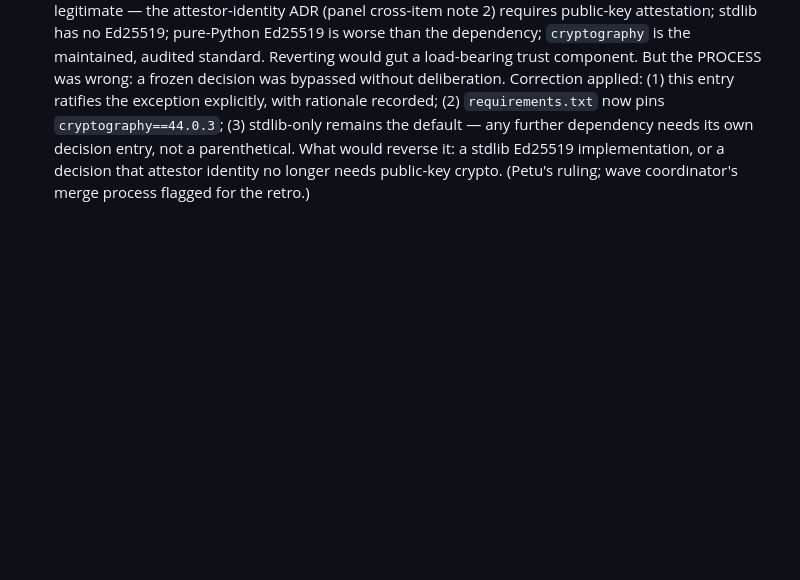
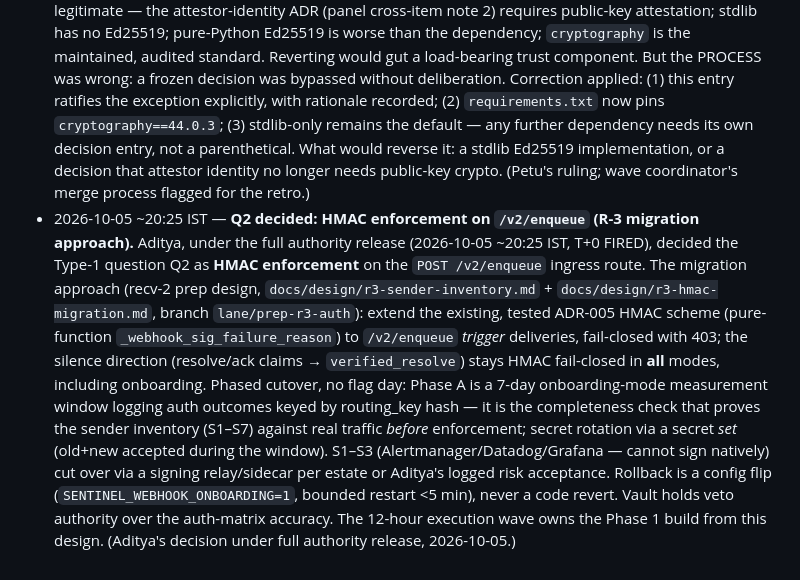
Before and after one commit to AdityaPagare619/sentinel, a Markdown page: ops/decision_log.md, the part around the change. GitHub-like rendering; blank space fills up the shorter version.

```diff
--- a/ops/decision_log.md
+++ b/ops/decision_log.md
@@ -233,3 +233,18 @@ Latest decisions on top.
   its own decision entry, not a parenthetical. What would reverse it: a stdlib Ed25519
   implementation, or a decision that attestor identity no longer needs public-key crypto.
   (Petu's ruling; wave coordinator's merge process flagged for the retro.)
+- 2026-10-05 ~20:25 IST — **Q2 decided: HMAC enforcement on `/v2/enqueue` (R-3 migration approach).**
+  Aditya, under the full authority release (2026-10-05 ~20:25 IST, T+0 FIRED), decided the Type-1
+  question Q2 as **HMAC enforcement** on the `POST /v2/enqueue` ingress route. The migration approach
+  (recv-2 prep design, `docs/design/r3-sender-inventory.md` + `docs/design/r3-hmac-migration.md`,
+  branch `lane/prep-r3-auth`): extend the existing, tested ADR-005 HMAC scheme (pure-function
+  `_webhook_sig_failure_reason`) to `/v2/enqueue` *trigger* deliveries, fail-closed with 403; the
+  silence direction (resolve/ack claims → `verified_resolve`) stays HMAC fail-closed in **all** modes,
+  including onboarding. Phased cutover, no flag day: Phase A is a 7-day onboarding-mode measurement
+  window logging auth outcomes keyed by routing_key hash — it is the completeness check that proves
+  the sender inventory (S1–S7) against real traffic *before* enforcement; secret rotation via a
+  secret *set* (old+new accepted during the window). S1–S3 (Alertmanager/Datadog/Grafana — cannot
+  sign natively) cut over via a signing relay/sidecar per estate or Aditya's logged risk acceptance.
+  Rollback is a config flip (`SENTINEL_WEBHOOK_ONBOARDING=1`, bounded restart <5 min), never a code
+  revert. Vault holds veto authority over the auth-matrix accuracy. The 12-hour execution wave owns
+  the Phase 1 build from this design. (Aditya's decision under full authority release, 2026-10-05.)
```
Also changed, not shown: docs/design/r3-hmac-migration.md (+1 -1 lines), docs/design/r3-sender-inventory.md (+5 -5 lines).
